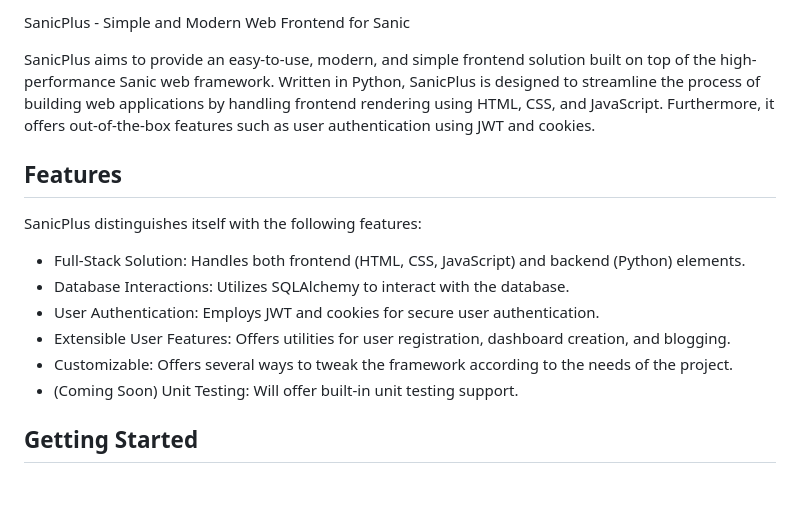
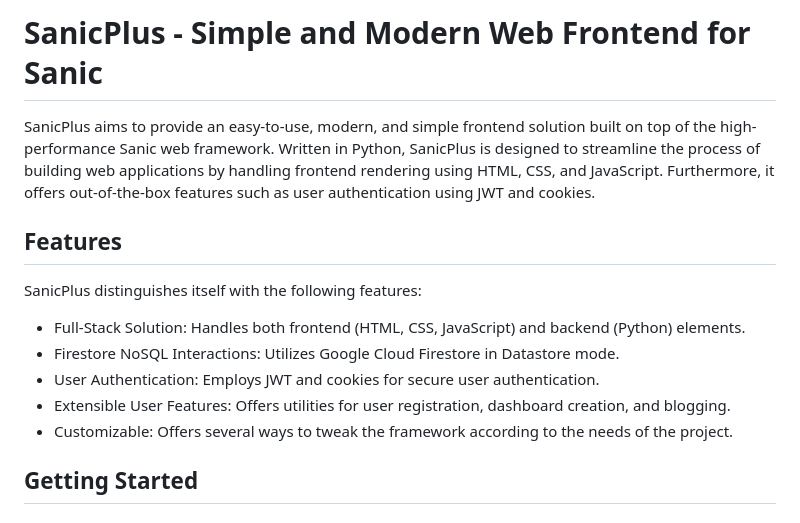
Before and after one commit to jameseh/jameshall-ninja-site, a Markdown page: README.md, the part around the change. GitHub-like rendering; blank space fills up the shorter version.

Commit message:
update readme to reflect change to use firestore instead of sqlalchemy + sqlite3

```diff
--- a/README.md
+++ b/README.md
@@ -1,4 +1,4 @@
-SanicPlus - Simple and Modern Web Frontend for Sanic
+# SanicPlus - Simple and Modern Web Frontend for Sanic
 
 SanicPlus aims to provide an easy-to-use, modern, and simple frontend solution built on top of the high-performance Sanic web framework. Written in Python, SanicPlus is designed to streamline the process of building web applications by handling frontend rendering using HTML, CSS, and JavaScript. Furthermore, it offers out-of-the-box features such as user authentication using JWT and cookies.
 
@@ -7,11 +7,10 @@ SanicPlus aims to provide an easy-to-use, modern, and simple frontend solution b
 SanicPlus distinguishes itself with the following features:
 
 - Full-Stack Solution: Handles both frontend (HTML, CSS, JavaScript) and backend (Python) elements.
-- Database Interactions: Utilizes SQLAlchemy to interact with the database.
+- Firestore NoSQL Interactions: Utilizes Google Cloud Firestore in Datastore mode.
 - User Authentication: Employs JWT and cookies for secure user authentication.
 - Extensible User Features: Offers utilities for user registration, dashboard creation, and blogging.
 - Customizable: Offers several ways to tweak the framework according to the needs of the project.
-- (Coming Soon) Unit Testing: Will offer built-in unit testing support.
 
 ## Getting Started
 
```
